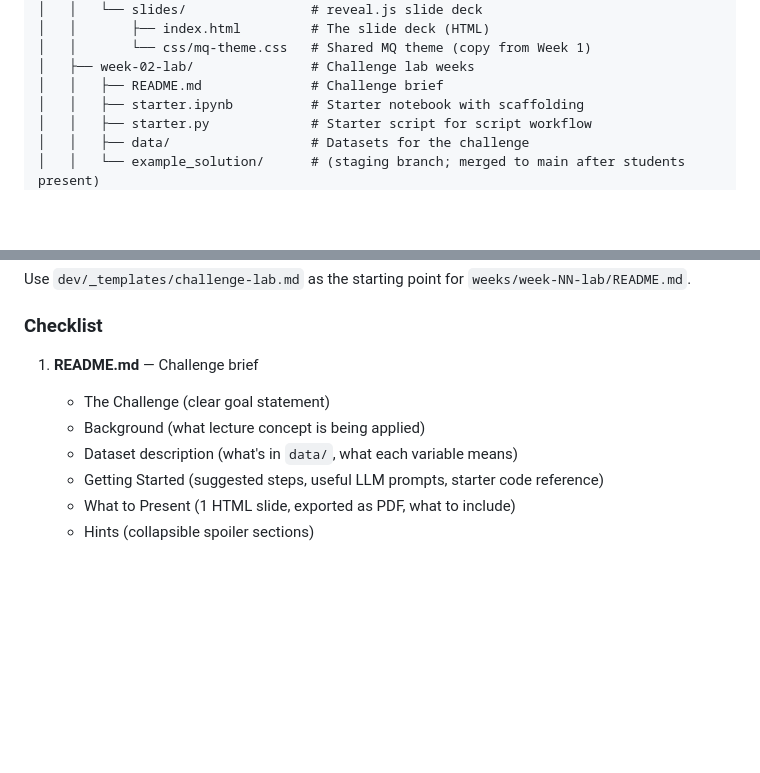
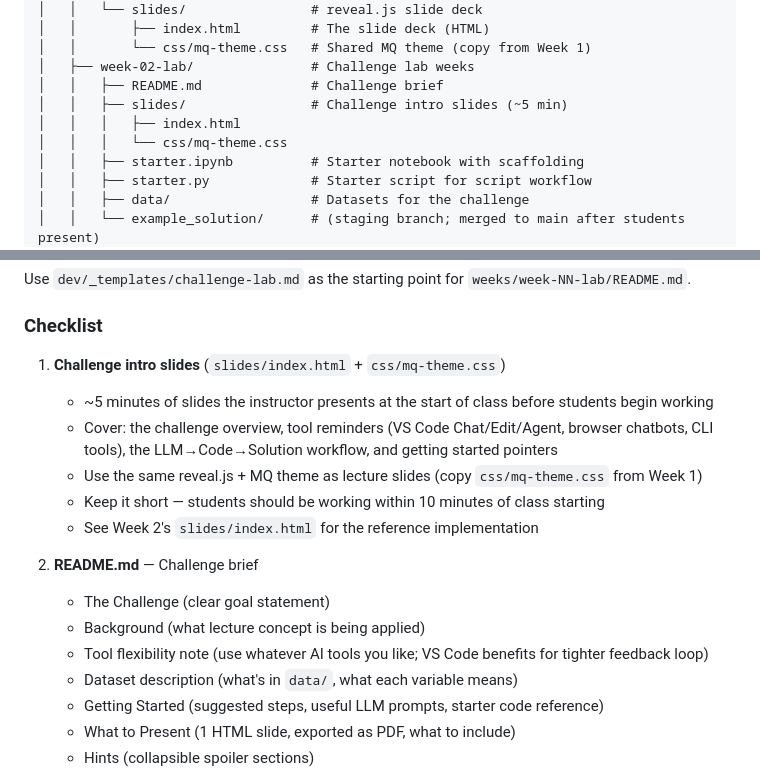
Before and after one commit to xkiwilabs/Practical-AI-for-Behavioural-Science, a Markdown page: dev/DEVELOPMENT_GUIDE.md, 2 parts joined by grey strips. Drawn GitHub-style; blank space fills up the shorter version.

Commit message:
Add challenge lab intro slides to dev guide checklist
Every challenge lab week needs a ~5 min slide deck (slides/index.html)
the instructor presents at the start of class. Also adds tool
flexibility note to the README checklist and shows slides/ in the
repo structure diagram.

```diff
--- a/dev/DEVELOPMENT_GUIDE.md
+++ b/dev/DEVELOPMENT_GUIDE.md
@@ -48,6 +48,9 @@ Current-Advances-in-Psychological-Methods-and-Analyses-Repo/
 │   │       └── css/mq-theme.css   # Shared MQ theme (copy from Week 1)
 │   ├── week-02-lab/               # Challenge lab weeks
 │   │   ├── README.md              # Challenge brief
+│   │   ├── slides/                # Challenge intro slides (~5 min)
+│   │   │   ├── index.html
+│   │   │   └── css/mq-theme.css
 │   │   ├── starter.ipynb          # Starter notebook with scaffolding
 │   │   ├── starter.py             # Starter script for script workflow
 │   │   ├── data/                  # Datasets for the challenge
@@ -279,9 +282,17 @@ Use `dev/_templates/challenge-lab.md` as the starting point for `weeks/week-NN-l
 
 ### Checklist
 
-1. **README.md** — Challenge brief
+1. **Challenge intro slides** (`slides/index.html` + `css/mq-theme.css`)
+   - ~5 minutes of slides the instructor presents at the start of class before students begin working
+   - Cover: the challenge overview, tool reminders (VS Code Chat/Edit/Agent, browser chatbots, CLI tools), the LLM→Code→Solution workflow, and getting started pointers
+   - Use the same reveal.js + MQ theme as lecture slides (copy `css/mq-theme.css` from Week 1)
+   - Keep it short — students should be working within 10 minutes of class starting
+   - See Week 2's `slides/index.html` for the reference implementation
+
+2. **README.md** — Challenge brief
    - The Challenge (clear goal statement)
    - Background (what lecture concept is being applied)
+   - Tool flexibility note (use whatever AI tools you like; VS Code benefits for tighter feedback loop)
    - Dataset description (what's in `data/`, what each variable means)
    - Getting Started (suggested steps, useful LLM prompts, starter code reference)
    - What to Present (1 HTML slide, exported as PDF, what to include)
```
